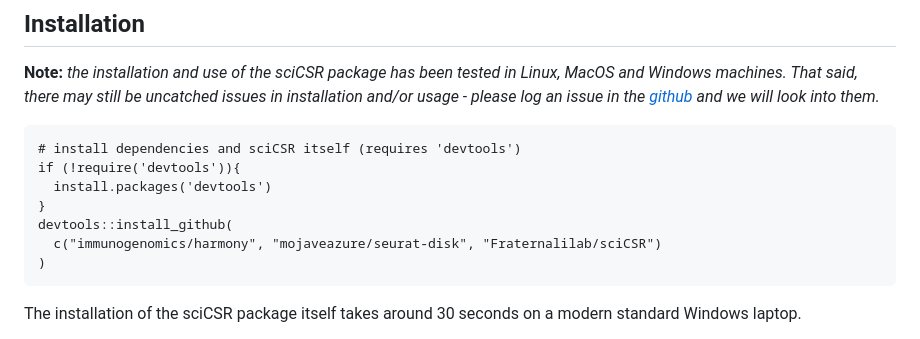
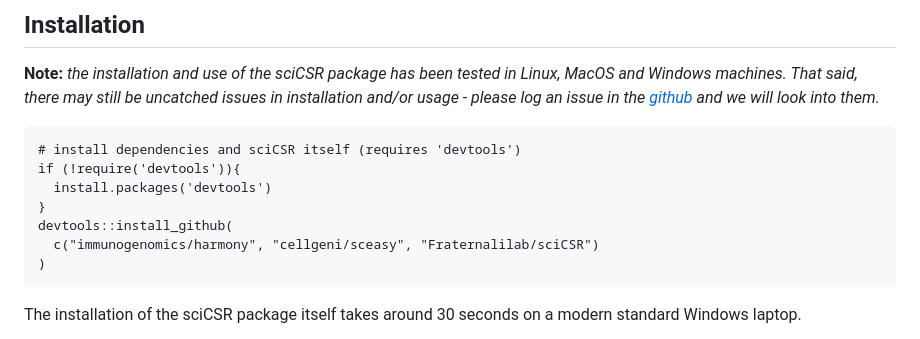
Before and after one commit to Fraternalilab/sciCSR, a Markdown page: index.md, the part around the change. Drawn GitHub-style.

Commit message:
Update index.md to add sceasy install instructions

````diff
--- a/index.md
+++ b/index.md
@@ -18,7 +18,7 @@ if (!require('devtools')){
   install.packages('devtools')
 }
 devtools::install_github(
-  c("immunogenomics/harmony", "mojaveazure/seurat-disk", "Fraternalilab/sciCSR")
+  c("immunogenomics/harmony", "cellgeni/sceasy", "Fraternalilab/sciCSR")
 )
 ```
 
````
